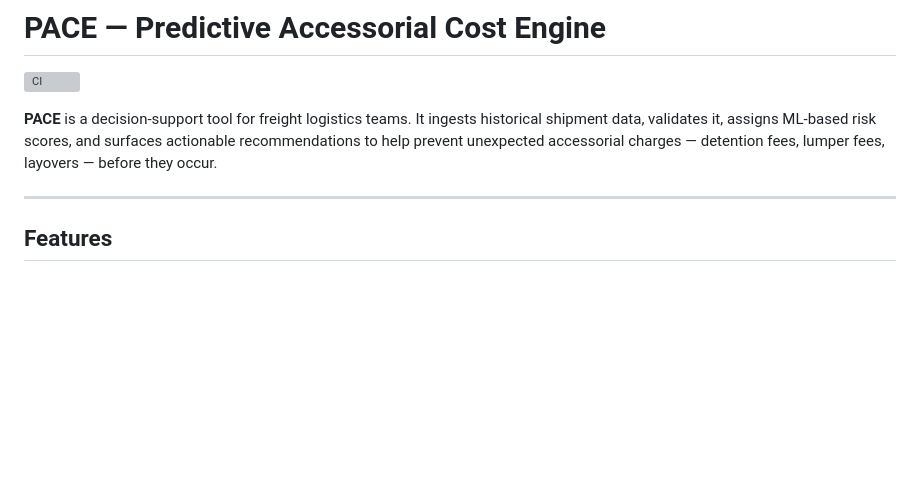
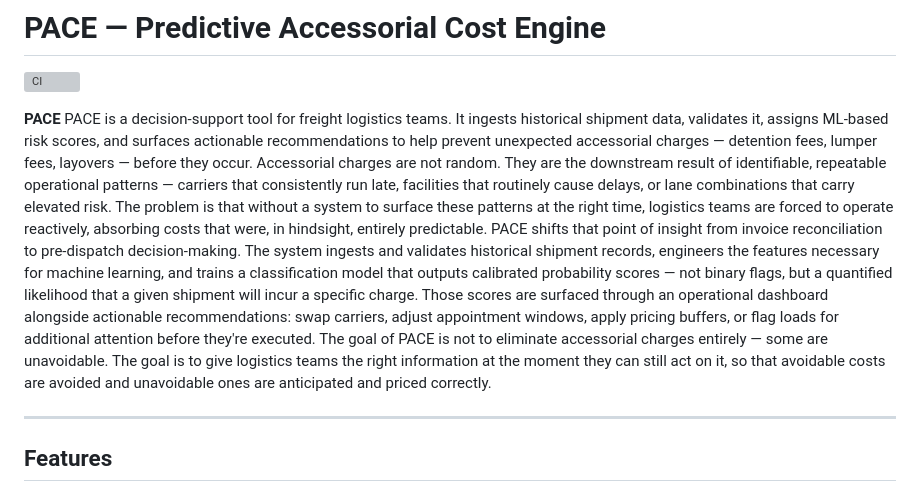
Before and after one commit to Spring-ISYS-2026-Alpha-Team/Accessorial_Cost_Detection_Engine, a Markdown page: README.md, the part around the change. Rendered like a GitHub page; blank space fills up the shorter version; grey boxes are pictures that could not be loaded.

Commit message:
Enhance README with detailed PACE description
Expanded the description of PACE to provide more context on its functionality and purpose.

```diff
--- a/README.md
+++ b/README.md
@@ -2,7 +2,10 @@
 
 ![CI](https://github.com/Spring-ISYS-2026-Alpha-Team/Accessorial_Cost_Detection_Engine/actions/workflows/ci.yml/badge.svg)
 
-**PACE** is a decision-support tool for freight logistics teams. It ingests historical shipment data, validates it, assigns ML-based risk scores, and surfaces actionable recommendations to help prevent unexpected accessorial charges — detention fees, lumper fees, layovers — before they occur.
+**PACE** PACE is a decision-support tool for freight logistics teams. It ingests historical shipment data, validates it, assigns ML-based risk scores, and surfaces actionable recommendations to help prevent unexpected accessorial charges — detention fees, lumper fees, layovers — before they occur.
+Accessorial charges are not random. They are the downstream result of identifiable, repeatable operational patterns — carriers that consistently run late, facilities that routinely cause delays, or lane combinations that carry elevated risk. The problem is that without a system to surface these patterns at the right time, logistics teams are forced to operate reactively, absorbing costs that were, in hindsight, entirely predictable. PACE shifts that point of insight from invoice reconciliation to pre-dispatch decision-making.
+The system ingests and validates historical shipment records, engineers the features necessary for machine learning, and trains a classification model that outputs calibrated probability scores — not binary flags, but a quantified likelihood that a given shipment will incur a specific charge. Those scores are surfaced through an operational dashboard alongside actionable recommendations: swap carriers, adjust appointment windows, apply pricing buffers, or flag loads for additional attention before they're executed.
+The goal of PACE is not to eliminate accessorial charges entirely — some are unavoidable. The goal is to give logistics teams the right information at the moment they can still act on it, so that avoidable costs are avoided and unavoidable ones are anticipated and priced correctly.
 
 ---
 
```
